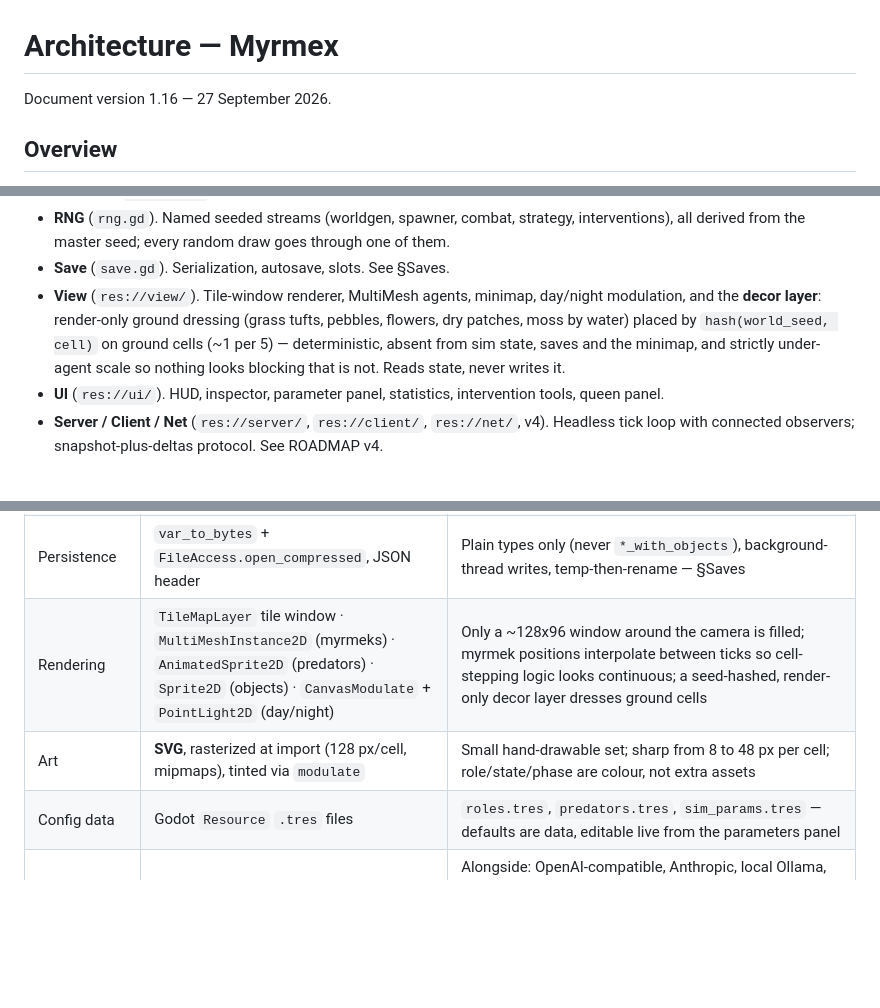
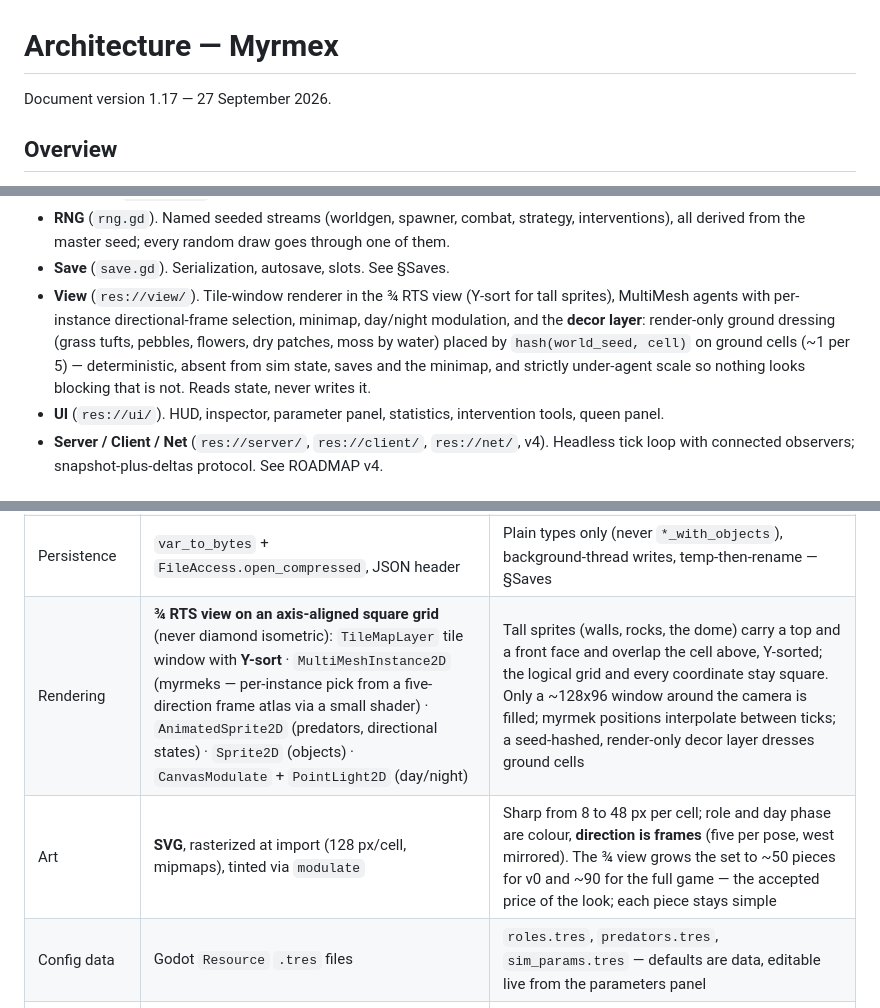
Before and after one commit to ichMaster/myrmex, a Markdown page: specification/ARCHITECTURE.md, 3 parts joined by grey strips. Drawn GitHub-style; blank space fills up the shorter version.

```diff
--- a/specification/ARCHITECTURE.md
+++ b/specification/ARCHITECTURE.md
@@ -1,6 +1,6 @@
 # Architecture — Myrmex
 
-Document version 1.16 — 27 September 2026.
+Document version 1.17 — 27 September 2026.
 
 ## Overview
 
@@ -99,7 +99,7 @@ Estimated size of the whole prototype: three to four thousand lines of GDScript.
 - **Spawner** (`spawner.gd`). Food, resource regeneration, predator population — active zone only.
 - **RNG** (`rng.gd`). Named seeded streams (worldgen, spawner, combat, strategy, interventions), all derived from the master seed; every random draw goes through one of them.
 - **Save** (`save.gd`). Serialization, autosave, slots. See §Saves.
-- **View** (`res://view/`). Tile-window renderer, MultiMesh agents, minimap, day/night modulation, and the **decor layer**: render-only ground dressing (grass tufts, pebbles, flowers, dry patches, moss by water) placed by `hash(world_seed, cell)` on ground cells (~1 per 5) — deterministic, absent from sim state, saves and the minimap, and strictly under-agent scale so nothing looks blocking that is not. Reads state, never writes it.
+- **View** (`res://view/`). Tile-window renderer in the ¾ RTS view (Y-sort for tall sprites), MultiMesh agents with per-instance directional-frame selection, minimap, day/night modulation, and the **decor layer**: render-only ground dressing (grass tufts, pebbles, flowers, dry patches, moss by water) placed by `hash(world_seed, cell)` on ground cells (~1 per 5) — deterministic, absent from sim state, saves and the minimap, and strictly under-agent scale so nothing looks blocking that is not. Reads state, never writes it.
 - **UI** (`res://ui/`). HUD, inspector, parameter panel, statistics, intervention tools, queen panel.
 - **Server / Client / Net** (`res://server/`, `res://client/`, `res://net/`, v4). Headless tick loop with connected observers; snapshot-plus-deltas protocol. See ROADMAP v4.
 
@@ -531,8 +531,8 @@ Defaults are data (`res://data/*.tres` — `roles.tres`, `predators.tres`, `sim_
 | Randomness | `RandomNumberGenerator`, named streams | worldgen · spawner · combat · strategy · interventions, each derived from the master seed (`rng.gd`) |
 | Pathfinding | Hand-written weighted BFS + `AStarGrid2D` | Distance field for the global case, engine A* on a bounded rectangle for the local one — §Pathfinding |
 | Persistence | `var_to_bytes` + `FileAccess.open_compressed`, JSON header | Plain types only (never `*_with_objects`), background-thread writes, temp-then-rename — §Saves |
-| Rendering | `TileMapLayer` tile window · `MultiMeshInstance2D` (myrmeks) · `AnimatedSprite2D` (predators) · `Sprite2D` (objects) · `CanvasModulate` + `PointLight2D` (day/night) | Only a ~128x96 window around the camera is filled; myrmek positions interpolate between ticks so cell-stepping logic looks continuous; a seed-hashed, render-only decor layer dresses ground cells |
-| Art | **SVG**, rasterized at import (128 px/cell, mipmaps), tinted via `modulate` | Small hand-drawable set; sharp from 8 to 48 px per cell; role/state/phase are colour, not extra assets |
+| Rendering | **¾ RTS view on an axis-aligned square grid** (never diamond isometric): `TileMapLayer` tile window with **Y-sort** · `MultiMeshInstance2D` (myrmeks — per-instance pick from a five-direction frame atlas via a small shader) · `AnimatedSprite2D` (predators, directional states) · `Sprite2D` (objects) · `CanvasModulate` + `PointLight2D` (day/night) | Tall sprites (walls, rocks, the dome) carry a top and a front face and overlap the cell above, Y-sorted; the logical grid and every coordinate stay square. Only a ~128x96 window around the camera is filled; myrmek positions interpolate between ticks; a seed-hashed, render-only decor layer dresses ground cells |
+| Art | **SVG**, rasterized at import (128 px/cell, mipmaps), tinted via `modulate` | Sharp from 8 to 48 px per cell; role and day phase are colour, **direction is frames** (five per pose, west mirrored). The ¾ view grows the set to ~50 pieces for v0 and ~90 for the full game — the accepted price of the look; each piece stays simple |
 | Config data | Godot `Resource` `.tres` files | `roles.tres`, `predators.tres`, `sim_params.tres` — defaults are data, editable live from the parameters panel |
 | LLM | **Gemini 3.1 Pro** (Google AI API) via `HTTPRequest`, behind an abstracted provider seam | Alongside: OpenAI-compatible, Anthropic, local Ollama, and `MOCK` (reads a program from a file) — the only provider used in tests. Async; keys in a gitignored `.env` loaded into the environment (§Security), server-side only from v4 |
 | Tests | **gdUnit4**, headless | `scripts/test.sh` is the canonical gate: unit, contract, determinism, strategy-safety, balance smoke. No paid API calls, ever |
```
Also changed, not shown: other parts of specification/ARCHITECTURE.md (+2 -0 lines), specification/VISION.md (+4 -2 lines).
